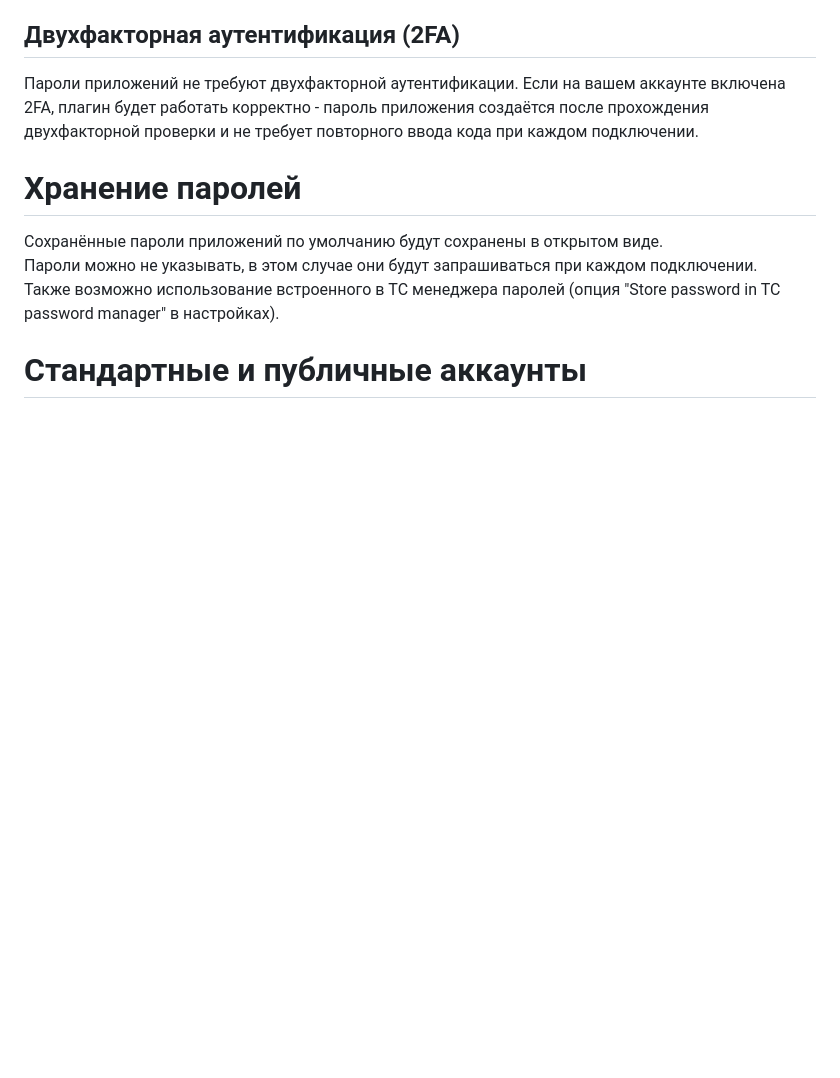
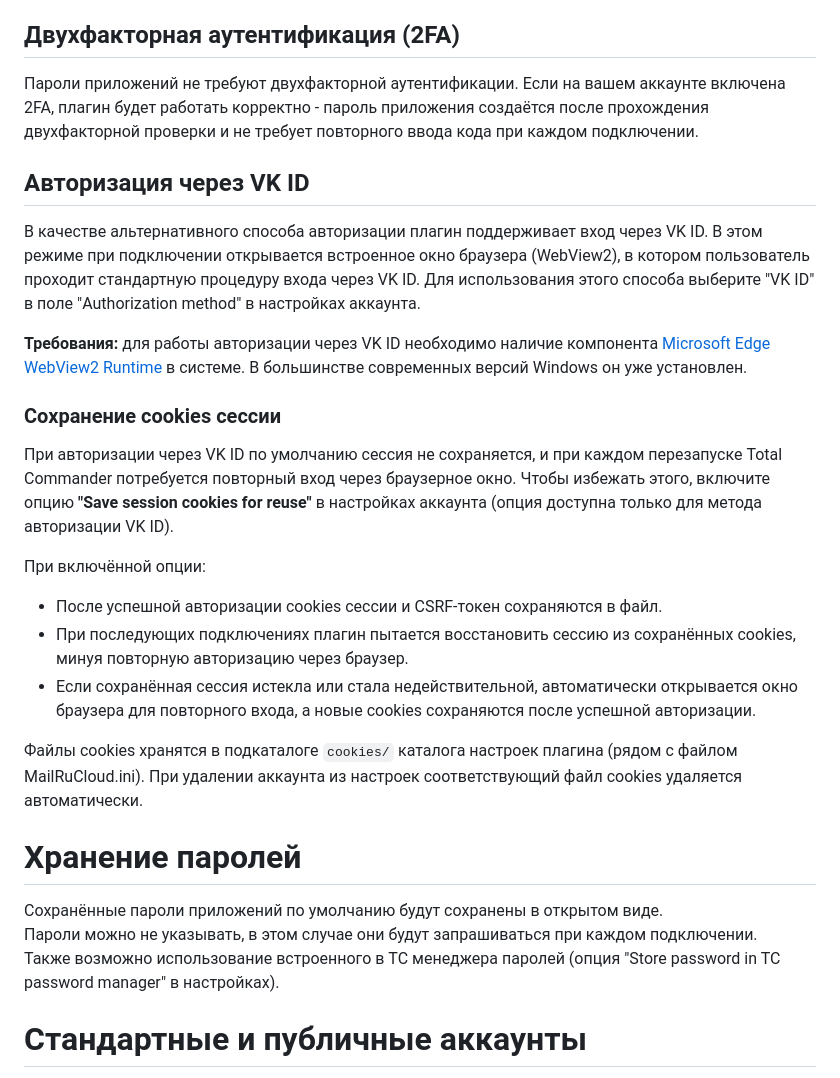
Before and after one commit to pozitronik/CloudMailRu, a Markdown page: README.MD, the part around the change. Drawn GitHub-style; blank space fills up the shorter version.

Commit message:
Added: VK ID authentication and cookie persistence documentation in README

```diff
--- a/README.MD
+++ b/README.MD
@@ -57,6 +57,21 @@ TCx64 поддерживается полностью.
 
 ## Двухфакторная аутентификация (2FA)
 Пароли приложений не требуют двухфакторной аутентификации. Если на вашем аккаунте включена 2FA, плагин будет работать корректно - пароль приложения создаётся после прохождения двухфакторной проверки и не требует повторного ввода кода при каждом подключении.
+
+## Авторизация через VK ID
+В качестве альтернативного способа авторизации плагин поддерживает вход через VK ID. В этом режиме при подключении открывается встроенное окно браузера (WebView2), в котором пользователь проходит стандартную процедуру входа через VK ID. Для использования этого способа выберите "VK ID" в поле "Authorization method" в настройках аккаунта.
+
+**Требования:** для работы авторизации через VK ID необходимо наличие компонента [Microsoft Edge WebView2 Runtime](https://developer.microsoft.com/en-us/microsoft-edge/webview2/) в системе. В большинстве современных версий Windows он уже установлен.
+
+### Сохранение cookies сессии
+При авторизации через VK ID по умолчанию сессия не сохраняется, и при каждом перезапуске Total Commander потребуется повторный вход через браузерное окно. Чтобы избежать этого, включите опцию **"Save session cookies for reuse"** в настройках аккаунта (опция доступна только для метода авторизации VK ID).
+
+При включённой опции:
+- После успешной авторизации cookies сессии и CSRF-токен сохраняются в файл.
+- При последующих подключениях плагин пытается восстановить сессию из сохранённых cookies, минуя повторную авторизацию через браузер.
+- Если сохранённая сессия истекла или стала недействительной, автоматически открывается окно браузера для повторного входа, а новые cookies сохраняются после успешной авторизации.
+
+Файлы cookies хранятся в подкаталоге `cookies/` каталога настроек плагина (рядом с файлом MailRuCloud.ini). При удалении аккаунта из настроек соответствующий файл cookies удаляется автоматически.
 
 # Хранение паролей
 Сохранённые пароли приложений по умолчанию будут сохранены в открытом виде.<br />
```
